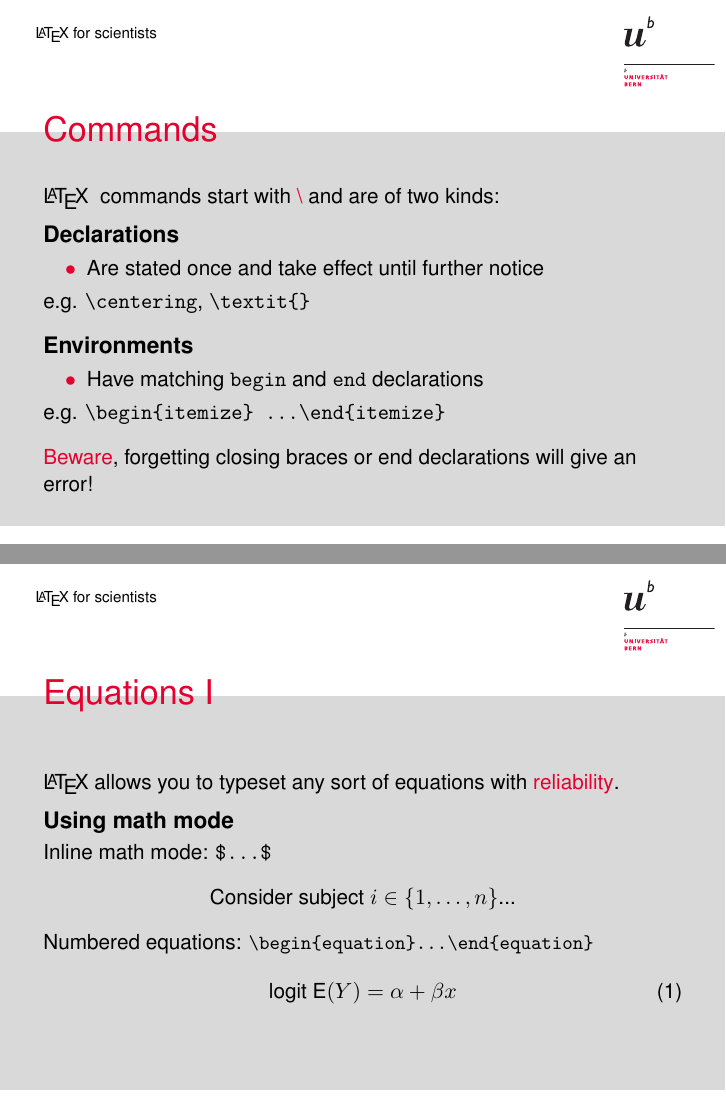
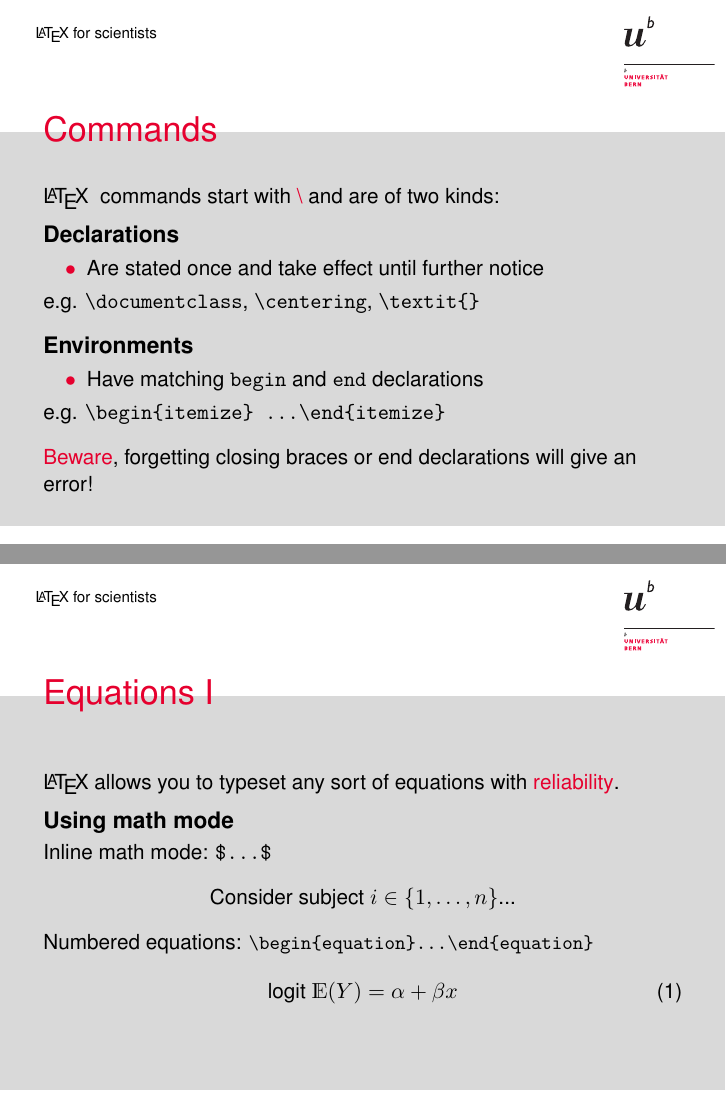
Before and after one commit to jriou/LaTeX_for_scientists, LaTeX slides (presentation/presentation.tex): pages 10 and 38 of 70, joined at a grey line. Compiled offline with pdfLaTeX.

Commit message:
Last modifications before the lecture

```diff
--- a/presentation/presentation.tex
+++ b/presentation/presentation.tex
@@ -5,6 +5,7 @@
 
 % packages
 \usepackage{hyperref} % allows clickable urls
+\usepackage{dsfont} % allow ds font
 
 % define title page
 \title{\LaTeX \ for scientists }
@@ -104,7 +105,7 @@
 		\begin{itemize}
 			\item Are stated once and take effect until further notice
 		\end{itemize}
-		e.g. \texttt{\textbackslash centering},  \texttt{\textbackslash textit\{\}}
+		e.g. \texttt{\textbackslash documentclass}, \texttt{\textbackslash centering},  \texttt{\textbackslash textit\{\}}
 	\end{block}
 	\begin{block}{Environments}
 		\begin{itemize}
@@ -415,7 +416,7 @@ Note: Lists can be nested within other lists.
 
 		Numbered equations: 		\texttt{\small \textbackslash begin\{equation\}\ldots\textbackslash end\{equation\}}
 		\begin{equation}
-			 \text{logit} \ \text{E}(Y) = \alpha+\beta x
+			 \text{logit} \ \mathds{E}(Y) = \alpha+\beta x
 		\end{equation}
 	\end{block}
 }
```
Also changed, not shown: presentation/presentation.pdf, presentation/presentation.tex (6 more changed lines).
